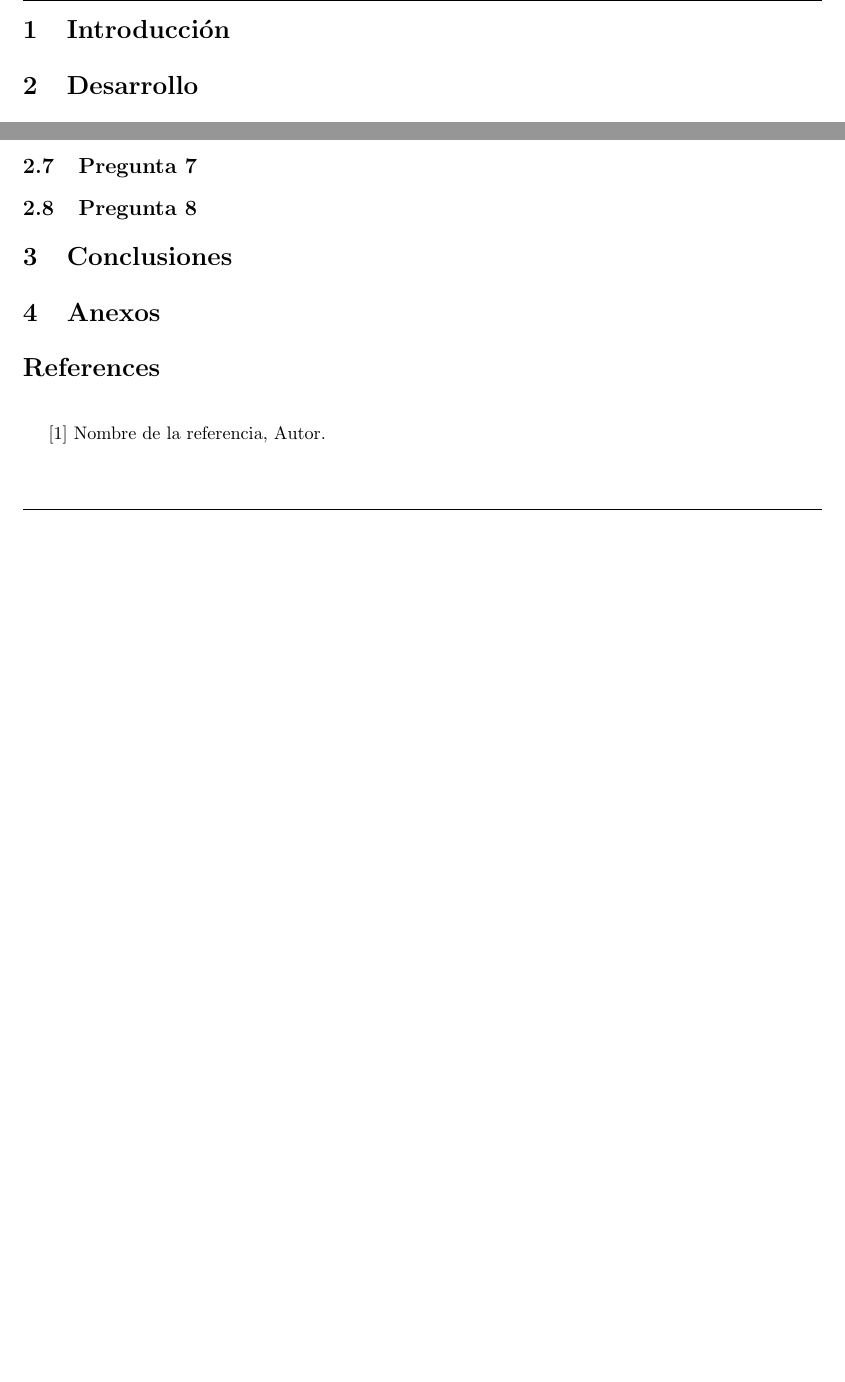
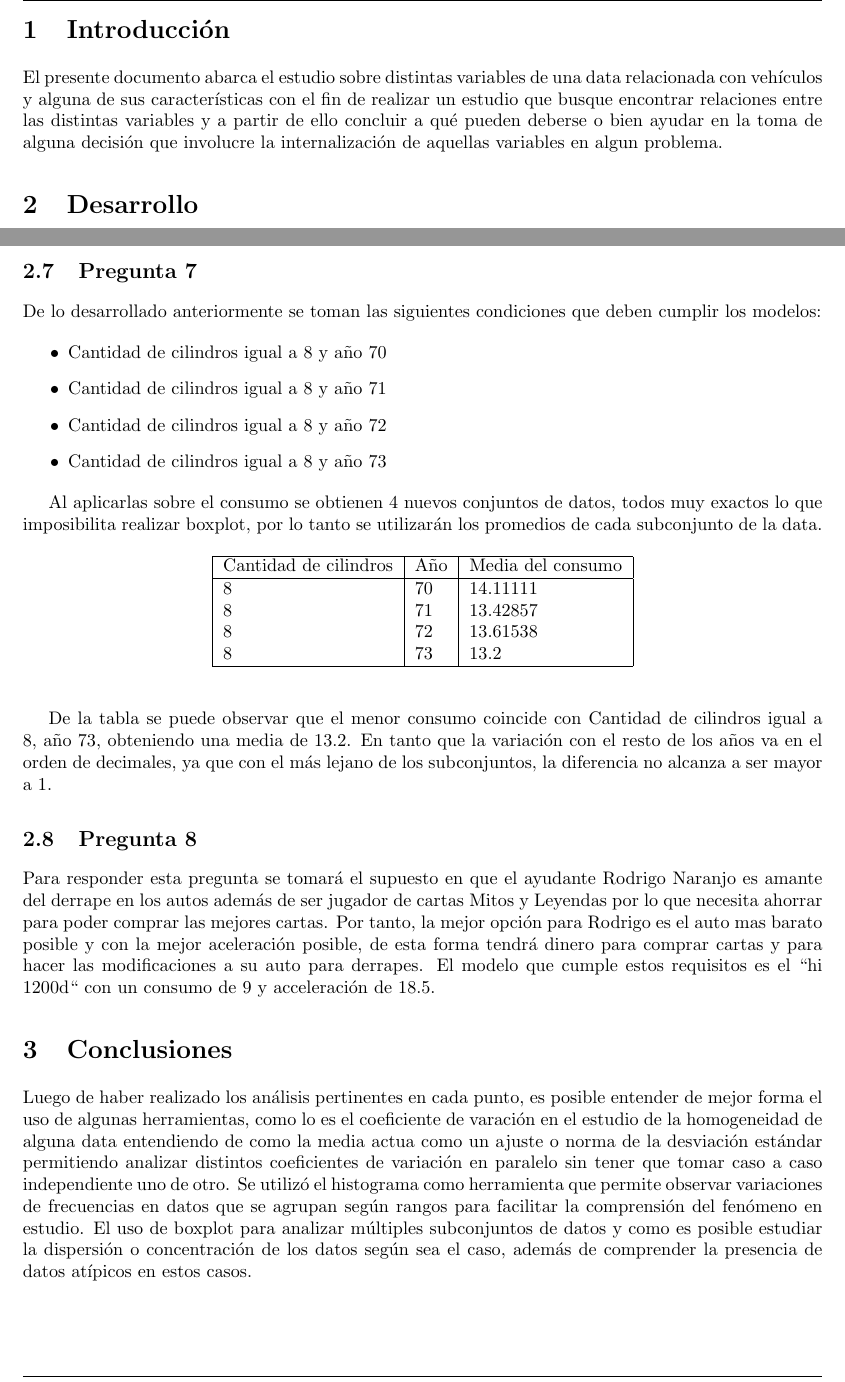
Before and after one commit to gemoya/StatisticsLabs, a LaTeX document (lab1/lab1.tex): two parts of pages 3 and 10 of 10 before the commit and two parts of pages 3 and 9 of 9 after it, joined at a grey line, cut so that both start at the same text, the shorter picture padded with empty space. Compiled offline with pdfLaTeX.

Commit message:
almost finished

```diff
--- a/lab1/lab1.tex
+++ b/lab1/lab1.tex
@@ -51,6 +51,10 @@ language=C
 \newpage
 
 \section{Introducción}
+El presente documento abarca el estudio sobre distintas variables de una data relacionada con vehículos y alguna de sus características con el fin de realizar
+un estudio que busque encontrar relaciones entre las distintas variables y a partir de ello concluir a qué pueden deberse o bien ayudar en la toma de alguna decisión
+que involucre la internalización de aquellas variables en algun problema.
+
 \section{Desarrollo}
 \subsection{Pregunta 1}
 
@@ -262,24 +230,61 @@ Para hacer un análisis más preciso se obtienen la covarianza, la cual es de $-
 pero se requiere de otro indicador para encontrar la intensidad de esta relación, para ello se usa el coeficiente de correlación lineal, que retorna un valor de
 $-0.7160874$, al ser negativo pero más cercano al -1 que al 0 entonces es posible concluir que la relación es lineal inversamente proporcional.
 
+\newpage
+\subsection{Pregunta 7}
 
-\subsection{Pregunta 7}
+De lo desarrollado anteriormente se toman las siguientes condiciones que deben cumplir los modelos:
+\begin{itemize}
+ \item Cantidad de cilindros igual a 8 y año 70
+ \item Cantidad de cilindros igual a 8 y año 71
+ \item Cantidad de cilindros igual a 8 y año 72
+ \item Cantidad de cilindros igual a 8 y año 73
+\end{itemize}
+
+Al aplicarlas sobre el consumo se obtienen 4 nuevos conjuntos de datos, todos muy exactos lo que imposibilita realizar boxplot, por lo tanto
+se utilizarán los promedios de cada subconjunto de la data.
+
+\begin{table}[h]
+    \begin{center}
+    \begin{tabular}{|l|l|l|}
+    \hline
+    Cantidad de cilindros & Año & Media del consumo \\ \hline
+    8                     & 70  & 14.11111          \\
+    8                     & 71  & 13.42857          \\
+    8                     & 72  & 13.61538          \\
+    8                     & 73  & 13.2              \\ \hline
+    \end{tabular}
+    \end{center}
+\end{table}
+
+De la tabla se puede observar que el menor consumo coincide con Cantidad de cilindros igual a 8, año 73, obteniendo una media de 13.2. En tanto
+que la variación con el resto de los años va en el orden de decimales, ya que con el más lejano de los subconjuntos, la diferencia no alcanza a ser mayor a 1.
 
 
 
 \subsection{Pregunta 8}
+Para responder esta pregunta se tomará el supuesto en que el ayudante Rodrigo Naranjo es amante del derrape en los autos además de ser jugador de cartas Mitos y Leyendas
+por lo que necesita ahorrar para poder comprar las mejores cartas. Por tanto, la mejor opción para Rodrigo es el auto mas barato posible y con la mejor aceleración posible,
+de esta forma tendrá dinero para comprar cartas y para hacer las modificaciones a su auto para derrapes. El modelo que cumple
+estos requisitos es el ``hi 1200d`` con un consumo de 9 y acceleración de 18.5.
 
 
 \section{Conclusiones}
+Luego de haber realizado los análisis pertinentes en cada punto, es posible entender de mejor forma el uso de algunas herramientas, como lo es el coeficiente de varación
+en el estudio de la homogeneidad de alguna data entendiendo de como la media actua como un ajuste o norma de la desviación estándar permitiendo analizar
+distintos coeficientes de variación en paralelo sin tener que tomar caso a caso independiente uno de otro. Se utilizó el histograma como herramienta que permite observar
+variaciones de frecuencias en datos que se agrupan según rangos para facilitar la comprensión del fenómeno en estudio.
+El uso de boxplot para analizar múltiples subconjuntos de datos y como es posible estudiar la dispersión o concentración de los datos según sea el caso, además de comprender
+la presencia de datos atípicos en estos casos.
 
-\section{Anexos}
+%\section{Anexos}
 
 
-\bibliographystyle{alpha}
-\bibliography{bibbase}
+%\bibliographystyle{alpha}
+%\bibliography{bibbase}
 
 % referencias
-[1] Nombre de la referencia, Autor.
+%[1] Nombre de la referencia, Autor.
 
 
 
```
Also changed, not shown: lab1/lab1.pdf, lab1/lab1.tex (62 more changed lines), 6 other files.
